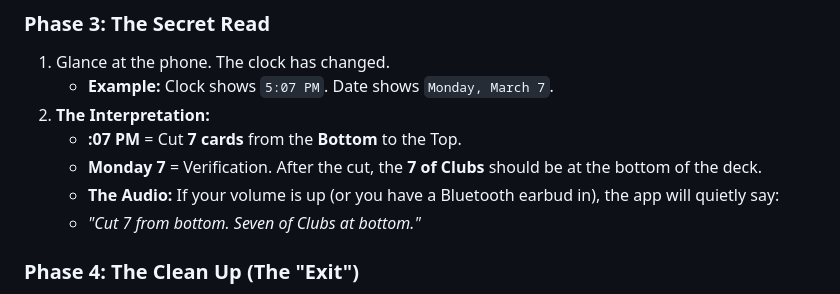
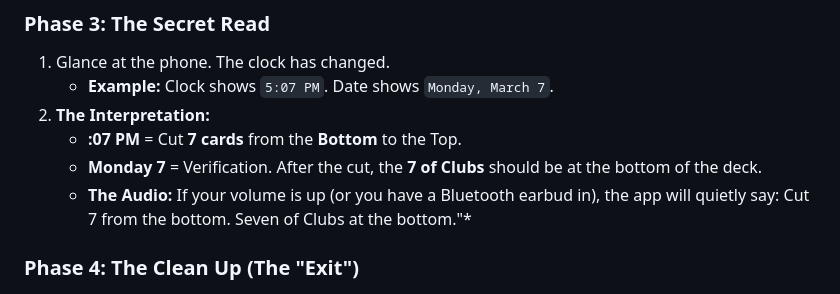
Before and after one commit to Knox2026/Lock-Screen-ACAAN, a Markdown page: README.md, the part around the change. GitHub-like rendering.

```diff
--- a/README.md
+++ b/README.md
@@ -82,8 +82,7 @@ The Date identifies the card that should be at the **Bottom** of the deck after
 2. **The Interpretation:**
    * **:07 PM** = Cut **7 cards** from the **Bottom** to the Top.
    * **Monday 7** = Verification. After the cut, the **7 of Clubs** should be at the bottom of the deck.
-   * **The Audio:** If your volume is up (or you have a Bluetooth earbud in), the app will quietly say:
-   * *"Cut 7 from bottom. Seven of Clubs at bottom."*
+   * **The Audio:** If your volume is up (or you have a Bluetooth earbud in), the app will quietly say: Cut 7 from the bottom. Seven of Clubs at the bottom."*
 
 ### Phase 4: The Clean Up (The "Exit")
 1. Perform the cut and hand the deck to the spectator for the reveal.
```
